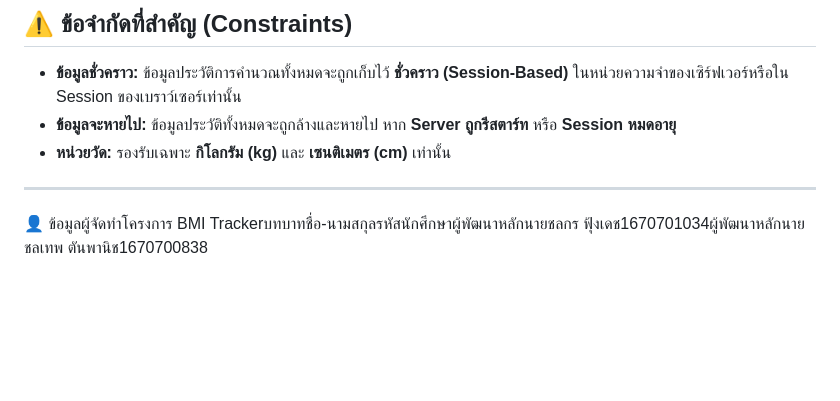
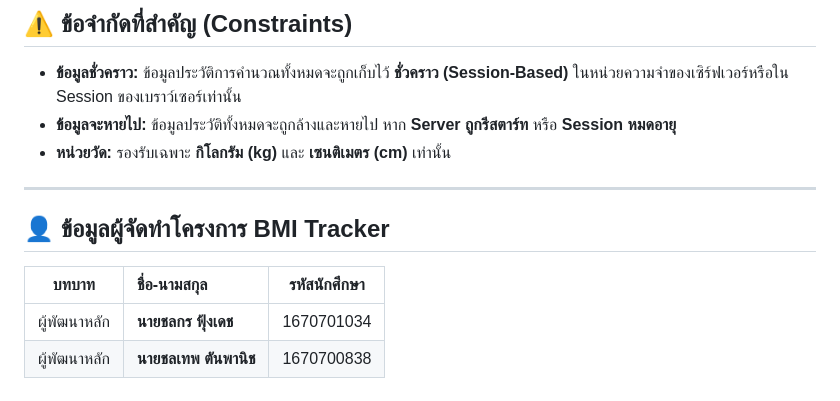
Before and after one commit to Peat67/CS436_FinalProject, a Markdown page: README.md, the part around the change. Drawn GitHub-style; blank space fills up the shorter version.

```diff
--- a/README.md
+++ b/README.md
@@ -71,4 +71,9 @@
 
 ---
 
-👤 ข้อมูลผู้จัดทำโครงการ BMI Trackerบทบาทชื่อ-นามสกุลรหัสนักศึกษาผู้พัฒนาหลักนายชลกร ฟุ้งเดช1670701034ผู้พัฒนาหลักนายชลเทพ ตันพานิช1670700838
+## 👤 ข้อมูลผู้จัดทำโครงการ BMI Tracker
+
+| บทบาท | ชื่อ-นามสกุล | รหัสนักศึกษา |
+| :---: | :--- | :---: |
+| ผู้พัฒนาหลัก | **นายชลกร ฟุ้งเดช** | 1670701034 |
+| ผู้พัฒนาหลัก | **นายชลเทพ ตันพานิช** | 1670700838 |
```
